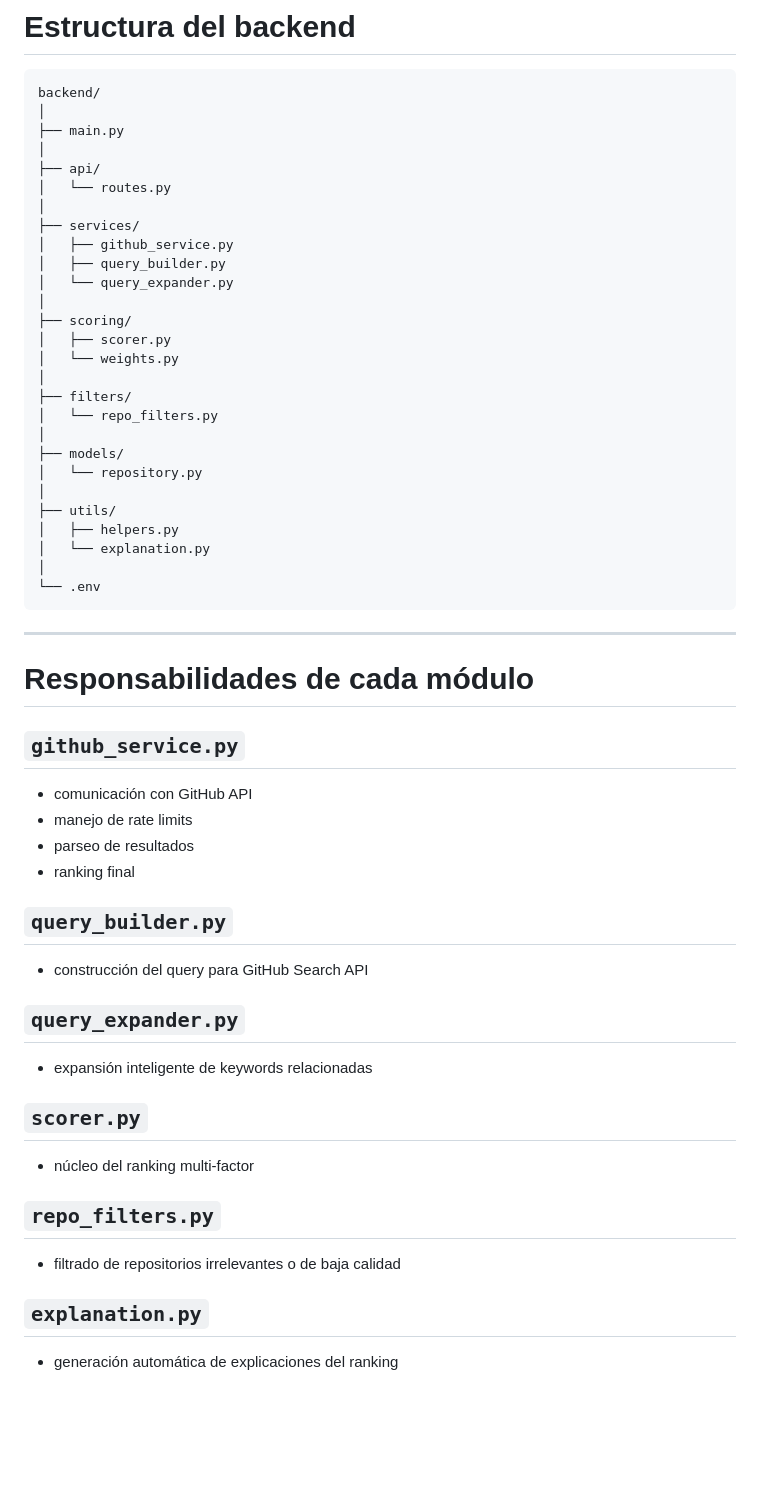
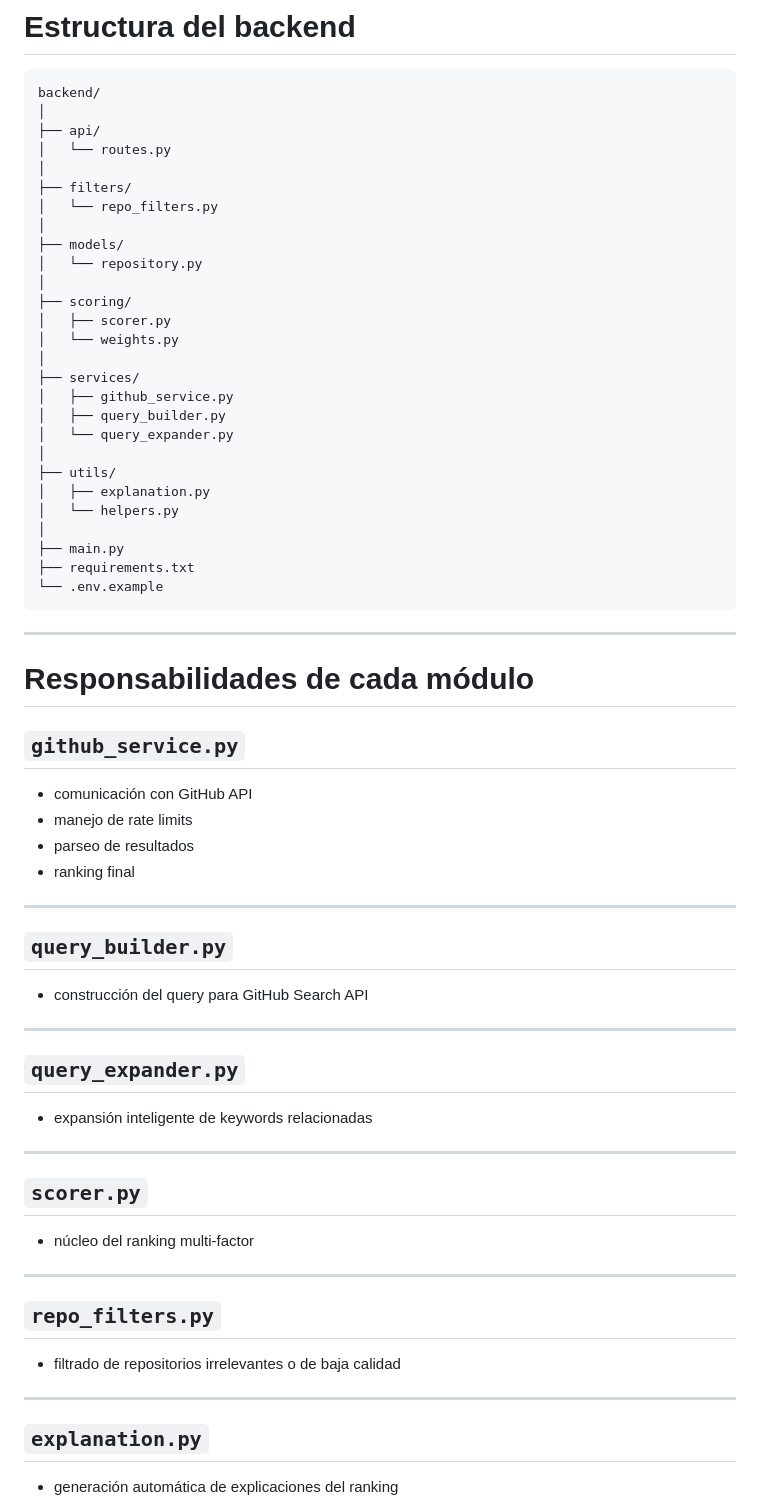
Before and after one commit to Damnger024/zafirus-repository-search, a Markdown page: README.md, the part around one of its changes. Drawn GitHub-style; blank space fills up the shorter version.

````diff
--- a/README.md
+++ b/README.md
@@ -119,19 +119,8 @@ Respuesta JSON
 ```text
 backend/
 │
-├── main.py
-│
 ├── api/
 │   └── routes.py
-│
-├── services/
-│   ├── github_service.py
-│   ├── query_builder.py
-│   └── query_expander.py
-│
-├── scoring/
-│   ├── scorer.py
-│   └── weights.py
 │
 ├── filters/
 │   └── repo_filters.py
@@ -139,11 +128,22 @@ backend/
 ├── models/
 │   └── repository.py
 │
+├── scoring/
+│   ├── scorer.py
+│   └── weights.py
+│
+├── services/
+│   ├── github_service.py
+│   ├── query_builder.py
+│   └── query_expander.py
+│
 ├── utils/
-│   ├── helpers.py
-│   └── explanation.py
+│   ├── explanation.py
+│   └── helpers.py
 │
-└── .env
+├── main.py
+├── requirements.txt
+└── .env.example
 ```
 
 ---
@@ -157,21 +157,31 @@ backend/
 - parseo de resultados
 - ranking final
 
+---
+
 ## `query_builder.py`
 
 - construcción del query para GitHub Search API
+
+---
 
 ## `query_expander.py`
 
 - expansión inteligente de keywords relacionadas
 
+---
+
 ## `scorer.py`
 
 - núcleo del ranking multi-factor
 
+---
+
 ## `repo_filters.py`
 
 - filtrado de repositorios irrelevantes o de baja calidad
+
+---
 
 ## `explanation.py`
 
````
Also changed, not shown: other parts of README.md (+92 -11 lines).
